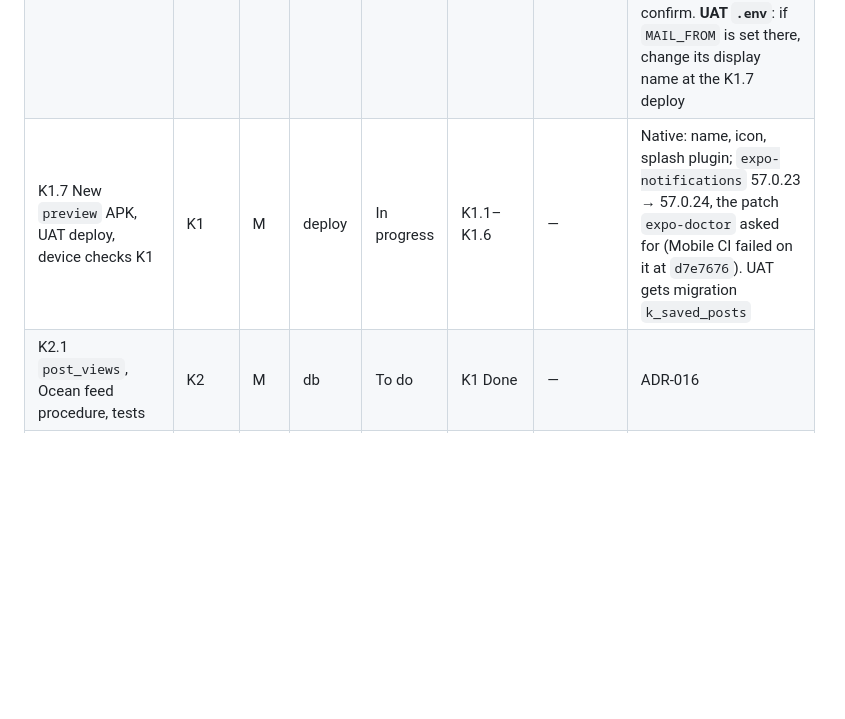
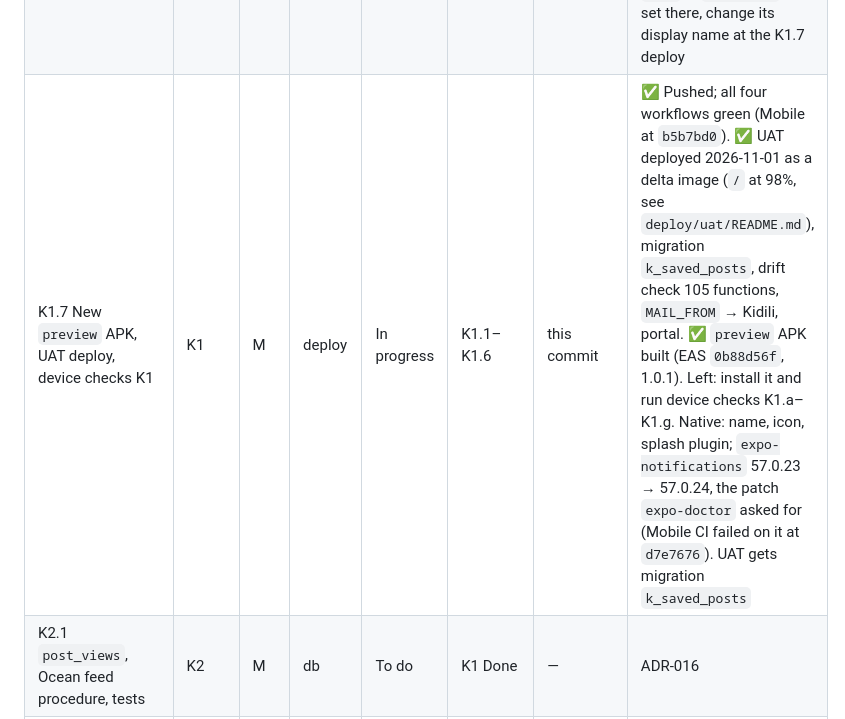
Before and after one commit to baraka-machumu/jamii-air, a Markdown page: docs/backlog/kidili.md, the part around the change. Drawn GitHub-style; blank space fills up the shorter version.

```diff
--- a/docs/backlog/kidili.md
+++ b/docs/backlog/kidili.md
@@ -43,7 +43,7 @@ commits reviewed, and the stage's device checks below. Priority inside a stage i
 | K1.4 Restyle feed, post detail, comments, New post, profile, Create menu | K1 | M | mobile | Review | K1.3 | K1.4a `aeafcee`, K1.4b `85fbc69` | The Create menu itself was built in K1.3; items switch on stage by stage. **K1.4a** (this commit): post cards in white with hairlines and a 10 px gap, 40 px avatars, 26 px actions; Follow and hashtags in purple (`Button` kinds `brand` and `soft`); post detail and comment input restyled; My profile with + and ☰ in the header and Edit profile · Share profile side by side. **K1.4b** (this commit): New post on one screen — App Flow 1.8 §16.2 "as built"; the Caption screen is gone, Crop returns to New post, Share crops what is left; `create.test.tsx` rewritten (9 tests). *Location* left out pending Q-K9 |
 | K1.5 Saved posts | K1 | C | db · api · mobile | Review | K1.4 | this commit | BR-FD-13. Migration `k_saved_posts` (Schema 1.8 §21): `saved_posts`, `fn_save_post` / `fn_unsave_post` / `fn_get_saved_posts`, `saved_by_me` on the feed and post detail. API (TRD 1.13): `PUT`/`DELETE /posts/:id/save`, `GET /me/saved`, `savedByMe`. App (App Flow 1.9): bookmark on every post, ☰ on My profile opens a menu with Saved and Settings, the Saved grid. Not drawn on the canvas: it reuses the profile grid and the Create menu's sheet. Tests: db 161, e2e 93 (new `saved.e2e-spec.ts`), mobile 300 (new `saved.test.tsx`). Two test fixes on the way: the admin report-queue e2e now pages (a reused local DB held 58 open reports), and a private-accounts db test no longer leaks unhandled rejections |
 | K1.6 Kidili in pushes, share page, emails; portal name and colours | K1 | M | api · admin | Review | K1.1 | this commit | Push title, reset-code email (subject, sign-off, `MAIL_FROM` default and UAT compose default), API error texts, admin authenticator issuer (new enrolments only; existing ones keep their label) say Kidili. Share page: cream, purple mark, KIDILI. Portal: Kidili Admin, mark as logo and favicon, purple primary. The OpenAPI title stays "Jamii Air API" (a code name, D-14). Backend 75 unit + 90 e2e green; admin 105/106 — `Dashboard.test.tsx` KPI tiles times out at 10 s in the full local run **before this change too** (passes alone); CI to confirm. **UAT `.env`**: if `MAIL_FROM` is set there, change its display name at the K1.7 deploy |
-| K1.7 New `preview` APK, UAT deploy, device checks K1 | K1 | M | deploy | In progress | K1.1–K1.6 | — | Native: name, icon, splash plugin; `expo-notifications` 57.0.23 → 57.0.24, the patch `expo-doctor` asked for (Mobile CI failed on it at `d7e7676`). UAT gets migration `k_saved_posts` |
+| K1.7 New `preview` APK, UAT deploy, device checks K1 | K1 | M | deploy | In progress | K1.1–K1.6 | this commit | ✅ Pushed; all four workflows green (Mobile at `b5b7bd0`). ✅ UAT deployed 2026-11-01 as a delta image (`/` at 98%, see `deploy/uat/README.md`), migration `k_saved_posts`, drift check 105 functions, `MAIL_FROM` → Kidili, portal. ✅ `preview` APK built (EAS `0b88d56f`, 1.0.1). Left: install it and run device checks K1.a–K1.g. Native: name, icon, splash plugin; `expo-notifications` 57.0.23 → 57.0.24, the patch `expo-doctor` asked for (Mobile CI failed on it at `d7e7676`). UAT gets migration `k_saved_posts` |
 | K2.1 `post_views`, Ocean feed procedure, tests | K2 | M | db | To do | K1 Done | — | ADR-016 |
 | K2.2 `GET /ocean`, `POST /posts/:id/view` | K2 | M | api | To do | K2.1 | — | |
 | K2.3 Ocean pager, player, rail, comments sheet, preload rule | K2 | M | mobile | To do | K2.2 | — | `expo-video` already in the APK: EAS Update is enough |
```
Also changed, not shown: deploy/uat/README.md (+32 -3 lines), docs/06-implementation-plan.md (+3 -3 lines).
